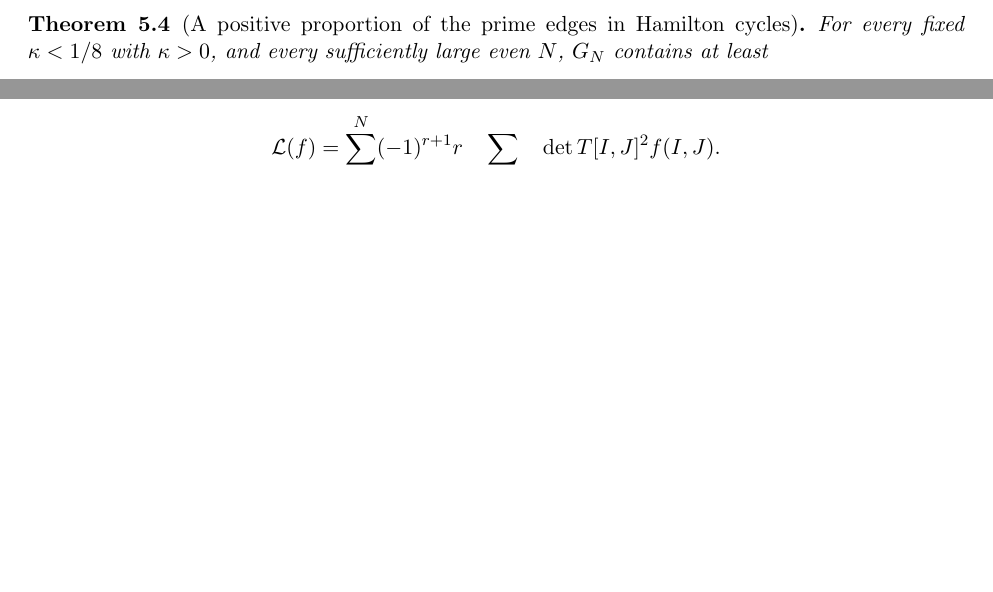
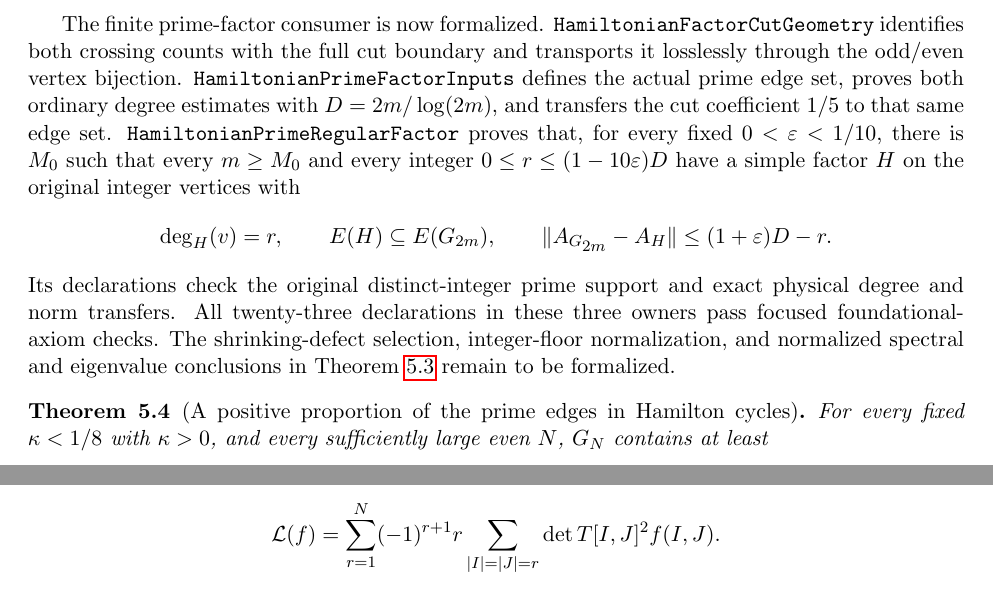
Before and after one commit to kimihiro64/prime-factor-oscillations, a LaTeX paper (paper/weighted-expander-rounding-20261114/main.tex, which reads paper/weighted-expander-rounding-20261114/regular-factors.tex): two parts of pages 17 and 80 of 101 before the commit and two parts of pages 17 and 81 of 101 after it, joined at a grey line, cut at the place of the change, the shorter picture padded with empty space. Compiled offline with pdfLaTeX.

Commit message:
Apply integral factor construction to the actual prime graph

```diff
--- a/paper/weighted-expander-rounding-20261114/regular-factors.tex
+++ b/paper/weighted-expander-rounding-20261114/regular-factors.tex
@@ -313,6 +313,31 @@ Any regular factor has degree at most the minimum degree of
 \(G_N\), which is \((1+o(1))D_N^*\).
 \end{proof}
 
+The finite prime-factor consumer is now formalized.
+\texttt{HamiltonianFactorCutGeometry} identifies both crossing
+counts with the full cut boundary and transports it losslessly
+through the odd/even vertex bijection.
+\texttt{HamiltonianPrimeFactorInputs} defines the actual prime
+edge set, proves both ordinary degree estimates with
+\(D=2m/\log(2m)\), and transfers the cut coefficient \(1/5\)
+to that same edge set.
+\texttt{HamiltonianPrimeRegularFactor} proves that, for every
+fixed \(0<\varepsilon<1/10\), there is \(M_0\) such that
+every \(m\geq M_0\) and every integer
+\(0\leq r\leq(1-10\varepsilon)D\) have a simple factor \(H\)
+on the original integer vertices with
+\[
+ \deg_H(v)=r,\qquad E(H)\subseteq E(G_{2m}),\qquad
+ \|A_{G_{2m}}-A_H\|\leq(1+\varepsilon)D-r.
+\]
+Its declarations check the original distinct-integer prime
+support and exact physical degree and norm transfers.
+All twenty-three declarations in these three owners pass
+focused foundational-axiom checks. The shrinking-defect
+selection, integer-floor normalization, and normalized
+spectral and eigenvalue conclusions in
+Theorem~\ref{thm:nearlyoptimalfactor} remain to be formalized.
+
 \begin{theorem}[A positive proportion of the prime edges in Hamilton cycles]
 \label{thm:manycycles}
 For every fixed \(\kappa<1/8\) with \(\kappa>0\), and every
```
Also changed, not shown: 4 other files.
